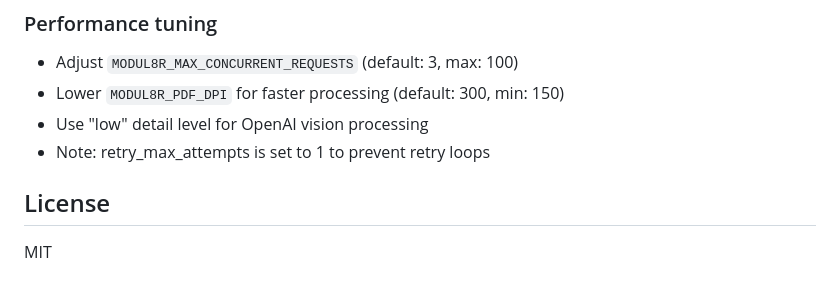
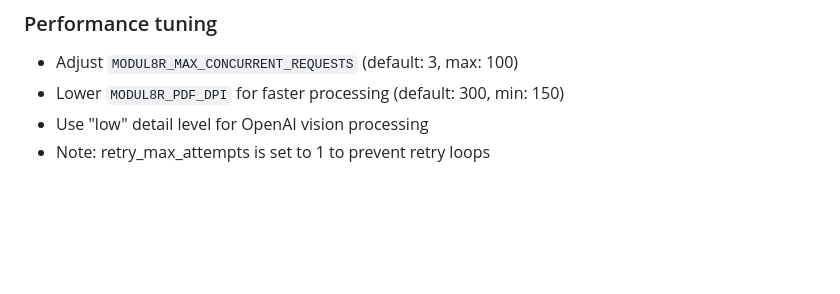
Before and after one commit to mmacy/modul8r, a Markdown page: README.md, the part around the change. Rendered like a GitHub page; blank space fills up the shorter version.

```diff
--- a/README.md
+++ b/README.md
@@ -262,7 +262,3 @@ uv sync --dev
 - Lower `MODUL8R_PDF_DPI` for faster processing (default: 300, min: 150)
 - Use "low" detail level for OpenAI vision processing
 - Note: retry_max_attempts is set to 1 to prevent retry loops
-
-## License
-
-MIT
```
